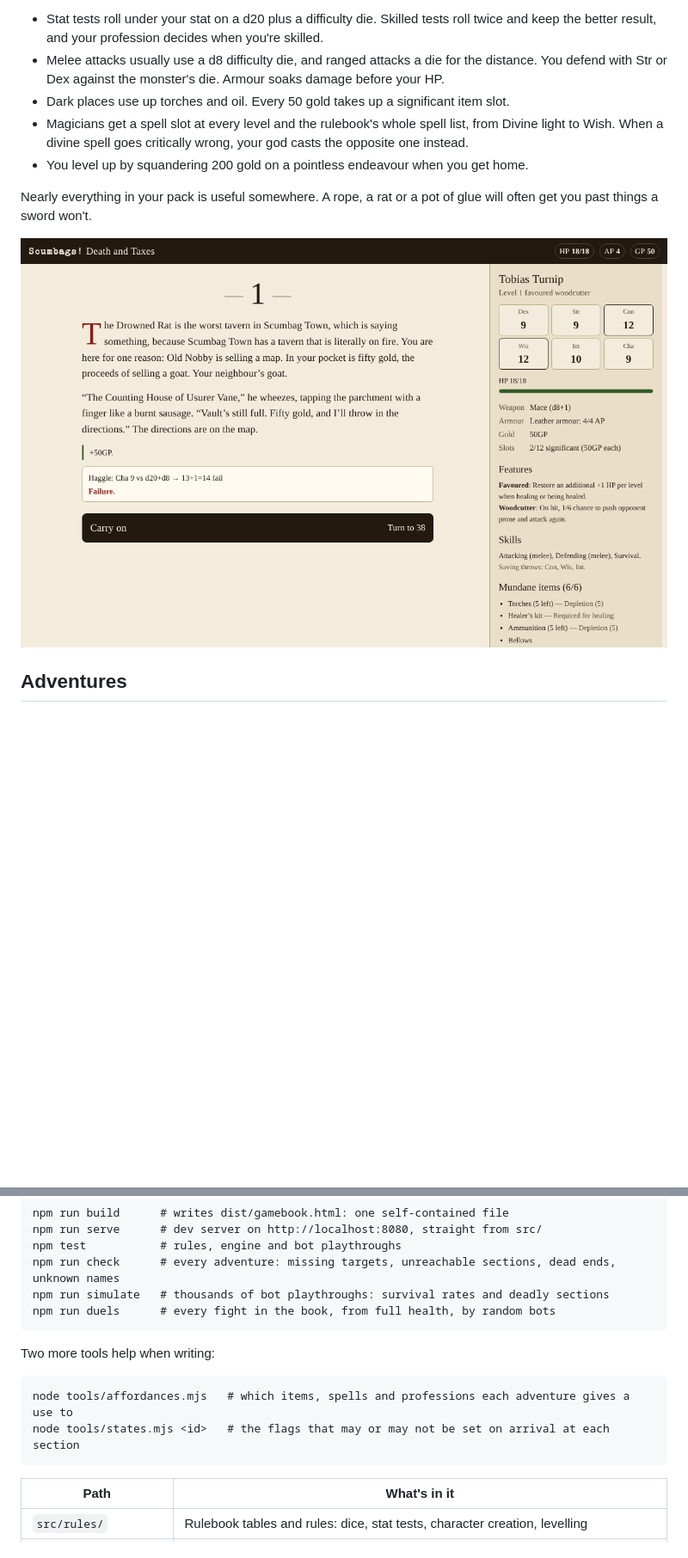
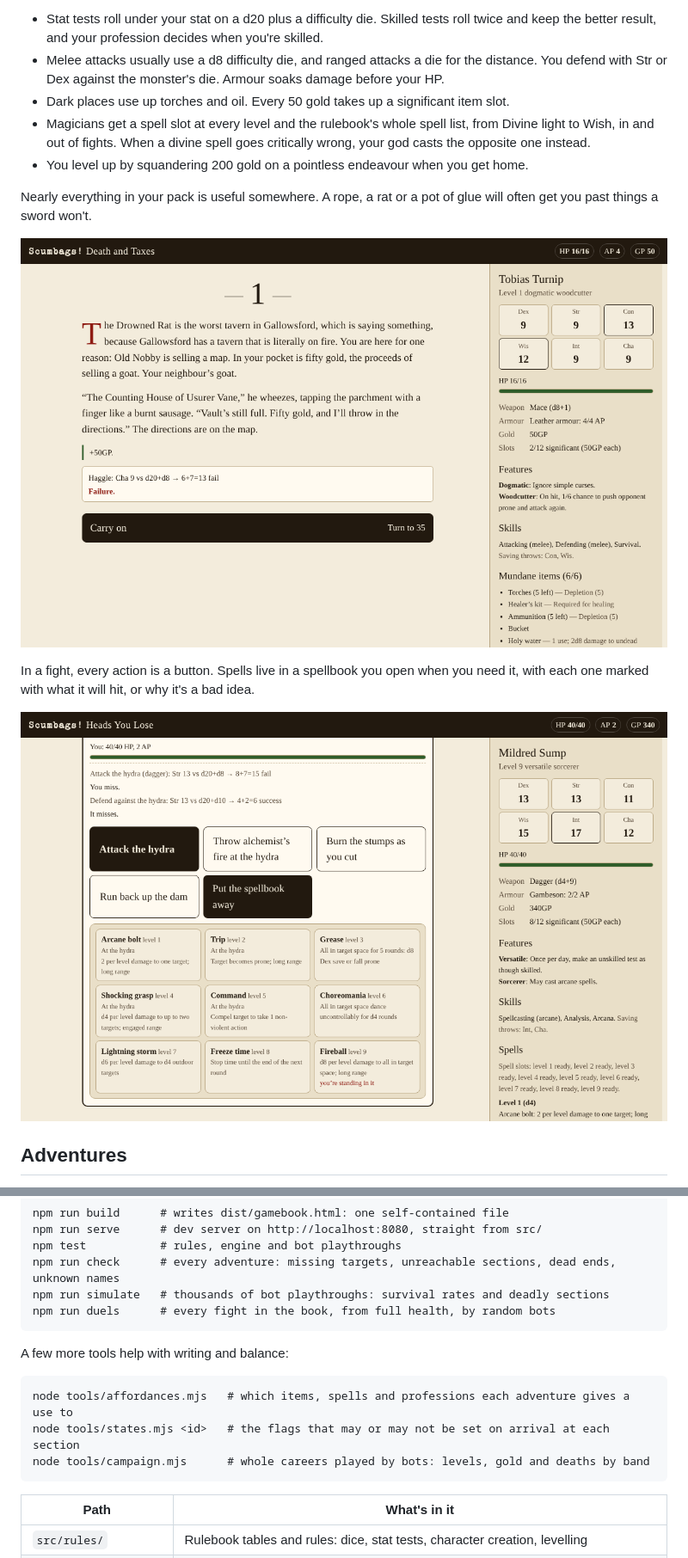
Before and after one commit to SanguineBrah/scumbags-gamebook, a Markdown page: README.md, 2 parts joined by grey strips. Shown at 86% size. Drawn GitHub-style; pictures changed too: docs/fight.png (added), docs/play.png; blank space fills up the shorter version.

```diff
--- a/README.md
+++ b/README.md
@@ -27,7 +27,8 @@ things get dicey. Fights, light, spells, loot and levelling all follow the Scumb
   defend with Str or Dex against the monster's die. Armour soaks damage before your HP.
 - Dark places use up torches and oil. Every 50 gold takes up a significant item slot.
 - Magicians get a spell slot at every level and the rulebook's whole spell list, from Divine light
-  to Wish. When a divine spell goes critically wrong, your god casts the opposite one instead.
+  to Wish, in and out of fights. When a divine spell goes critically wrong, your god casts the
+  opposite one instead.
 - You level up by squandering 200 gold on a pointless endeavour when you get home.
 
 Nearly everything in your pack is useful somewhere. A rope, a rat or a pot of glue will often
@@ -35,6 +36,11 @@ get you past things a sword won't.
 
 ![Playing an adventure](docs/play.png)
 
+In a fight, every action is a button. Spells live in a spellbook you open when you need it, with
+each one marked with what it will hit, or why it's a bad idea.
+
+![A fight, with the spellbook open](docs/fight.png)
+
 ## Adventures
 
 Each adventure is a short, self-contained job. Survivors return to Gallowsford, where they can
@@ -91,10 +104,11 @@ Needs Node 20 or later. There are no dependencies to install.
     npm run simulate   # thousands of bot playthroughs: survival rates and deadly sections
     npm run duels      # every fight in the book, from full health, by random bots
 
-Two more tools help when writing:
+A few more tools help with writing and balance:
 
     node tools/affordances.mjs   # which items, spells and professions each adventure gives a use to
     node tools/states.mjs <id>   # the flags that may or may not be set on arrival at each section
+    node tools/campaign.mjs      # whole careers played by bots: levels, gold and deaths by band
 
 | Path | What's in it |
 |---|---|
```
Also changed, not shown: other parts of README.md (+12 -4 lines), docs/board.png (added), docs/title.png, docs/writeup.png (added), 4 other files.
